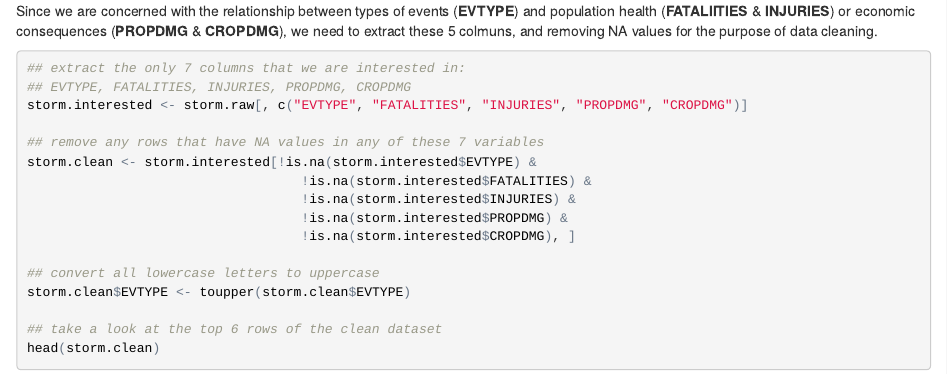
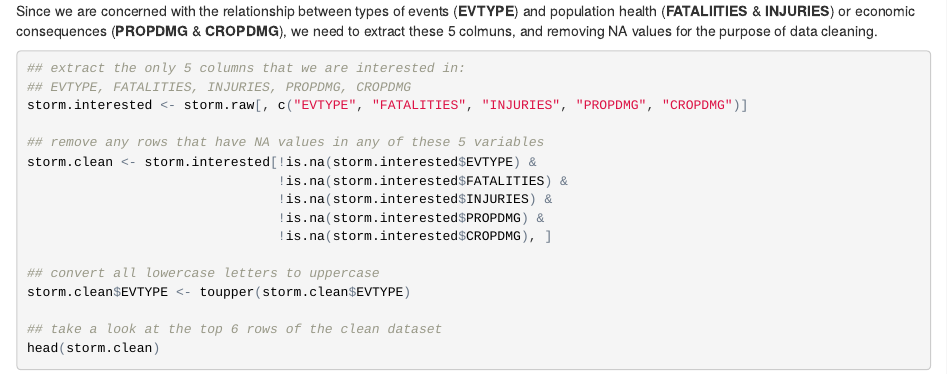
Before and after one commit to MariamAbdelNabi/Storm_Analysis, an R Markdown document (storm_analysis.Rmd): the page in a window 1100 px wide, from 1240 px down. The pictures show the output file storm_analysis.html that the author committed with the source, opened offline.

Commit message:
Publish to RPubs

````diff
--- a/storm_analysis.Rmd
+++ b/storm_analysis.Rmd
@@ -30,16 +30,16 @@ head(storm.raw)
 Since we are concerned with the relationship between types of events (**EVTYPE**) and population health (**FATALIITIES** & **INJURIES**) or economic consequences (**PROPDMG** & **CROPDMG**), we need to extract these 5 colmuns, and removing NA values for the purpose of data cleaning.
 
 ```{r data cleaning, echo=TRUE}
-## extract the only 7 columns that we are interested in:
+## extract the only 5 columns that we are interested in:
 ## EVTYPE, FATALITIES, INJURIES, PROPDMG, CROPDMG
 storm.interested <- storm.raw[, c("EVTYPE", "FATALITIES", "INJURIES", "PROPDMG", "CROPDMG")]
 
-## remove any rows that have NA values in any of these 7 variables
+## remove any rows that have NA values in any of these 5 variables
 storm.clean <- storm.interested[!is.na(storm.interested$EVTYPE) &
-                                   !is.na(storm.interested$FATALITIES) &
-                                   !is.na(storm.interested$INJURIES) &
-                                   !is.na(storm.interested$PROPDMG) &
-                                   !is.na(storm.interested$CROPDMG), ]
+                                !is.na(storm.interested$FATALITIES) &
+                                !is.na(storm.interested$INJURIES) &
+                                !is.na(storm.interested$PROPDMG) &
+                                !is.na(storm.interested$CROPDMG), ]
 
 ## convert all lowercase letters to uppercase
 storm.clean$EVTYPE <- toupper(storm.clean$EVTYPE)
````
Also changed, not shown: data/StormDataDocumentation.pdf (added), storm_analysis.html, 1 other file.
